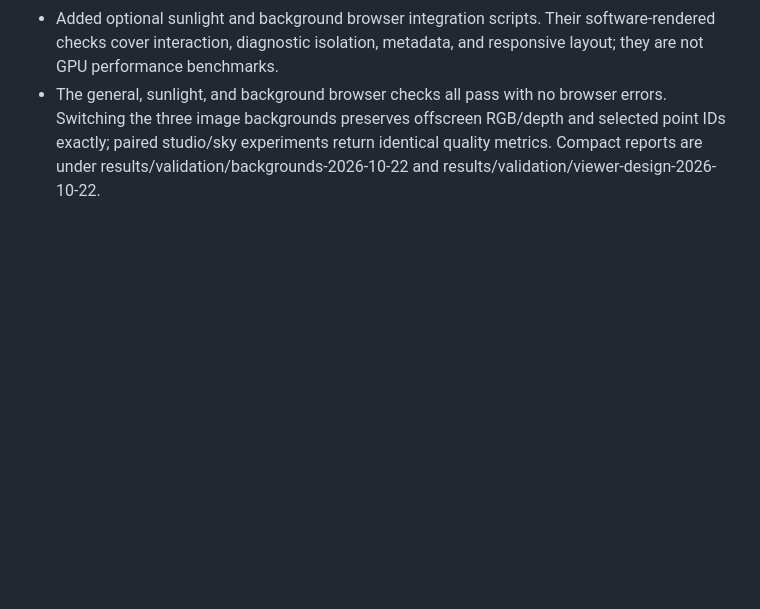
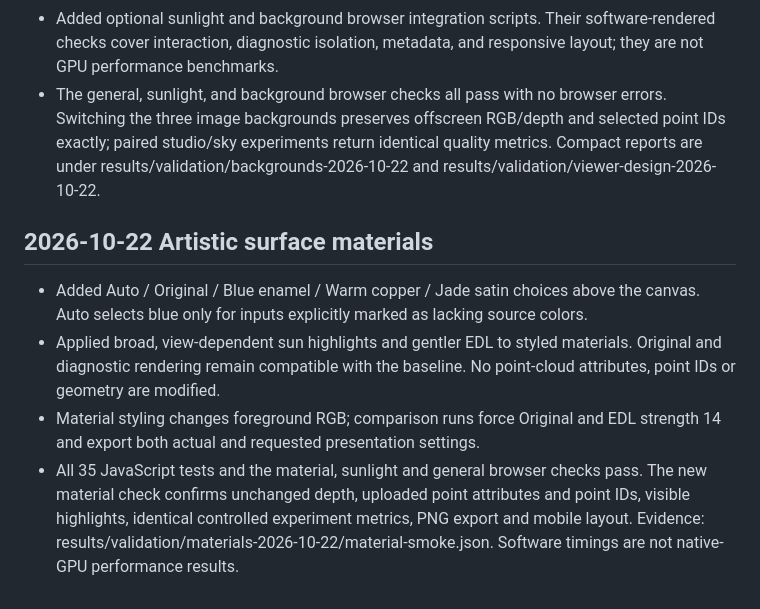
Before and after one commit to YuanchenGaoUST/COMP5411-Group30-stable-pointcloud-renderer, a Markdown page: docs/PROGRESS.md, the part around the change. GitHub-like rendering; blank space fills up the shorter version.

```diff
--- a/docs/PROGRESS.md
+++ b/docs/PROGRESS.md
@@ -40,3 +40,10 @@
 - Kept the existing GPU timer scoped to surfel rendering and EDL. It excludes background presentation and is not a total decorated-view frame-time measurement.
 - Added optional sunlight and background browser integration scripts. Their software-rendered checks cover interaction, diagnostic isolation, metadata, and responsive layout; they are not GPU performance benchmarks.
 - The general, sunlight, and background browser checks all pass with no browser errors. Switching the three image backgrounds preserves offscreen RGB/depth and selected point IDs exactly; paired studio/sky experiments return identical quality metrics. Compact reports are under results/validation/backgrounds-2026-10-22 and results/validation/viewer-design-2026-10-22.
+
+## 2026-10-22 Artistic surface materials
+
+- Added Auto / Original / Blue enamel / Warm copper / Jade satin choices above the canvas. Auto selects blue only for inputs explicitly marked as lacking source colors.
+- Applied broad, view-dependent sun highlights and gentler EDL to styled materials. Original and diagnostic rendering remain compatible with the baseline. No point-cloud attributes, point IDs or geometry are modified.
+- Material styling changes foreground RGB; comparison runs force Original and EDL strength 14 and export both actual and requested presentation settings.
+- All 35 JavaScript tests and the material, sunlight and general browser checks pass. The new material check confirms unchanged depth, uploaded point attributes and point IDs, visible highlights, identical controlled experiment metrics, PNG export and mobile layout. Evidence: results/validation/materials-2026-10-22/material-smoke.json. Software timings are not native-GPU performance results.
```
Also changed, not shown: README.md (+13 -4 lines), docs/AI_USAGE.md (+6 -0 lines), docs/images/viewer-materials.png (added), 8 other files.
